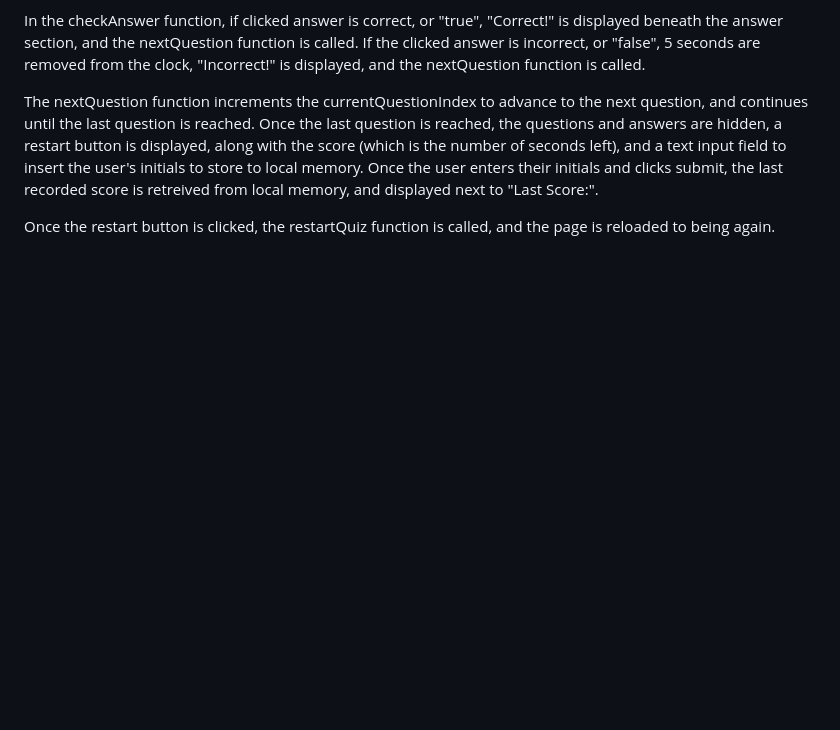
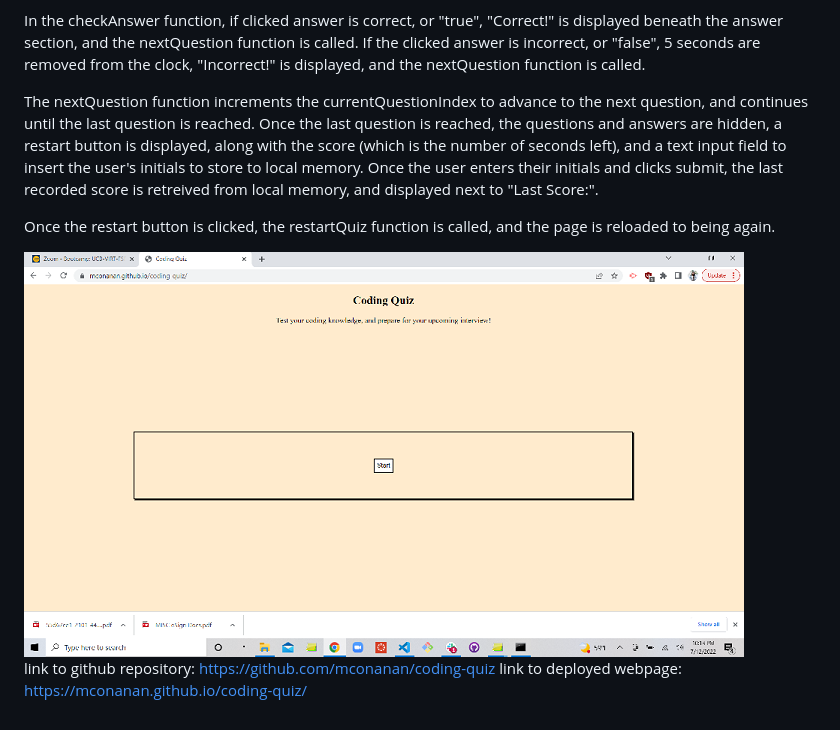
Before and after one commit to mconanan/coding-quiz, a Markdown page: README.md, the part around the change. GitHub-like rendering; pictures changed too: assets/screenshot.png (added); blank space fills up the shorter version.

Commit message:
updates readme with link to deployed page and screenshot; deletes unnecessary comments on js file

```diff
--- a/README.md
+++ b/README.md
@@ -11,3 +11,8 @@ In the checkAnswer function, if clicked answer is correct, or "true", "Correct!"
 The nextQuestion function increments the currentQuestionIndex to advance to the next question, and continues until the last question is reached. Once the last question is reached, the questions and answers are hidden, a restart button is displayed, along with the score (which is the number of seconds left), and a text input field to insert the user's initials to store to local memory. Once the user enters their initials and clicks submit, the last recorded score is retreived from local memory, and displayed next to "Last Score:".
 
 Once the restart button is clicked, the restartQuiz function is called, and the page is reloaded to being again.
+
+<img src="./assets/screenshot.png" alt="coding quiz screenshot"/>
+
+link to github repository: https://github.com/mconanan/coding-quiz
+link to deployed webpage: https://mconanan.github.io/coding-quiz/
```
Also changed, not shown: 1 other file.
